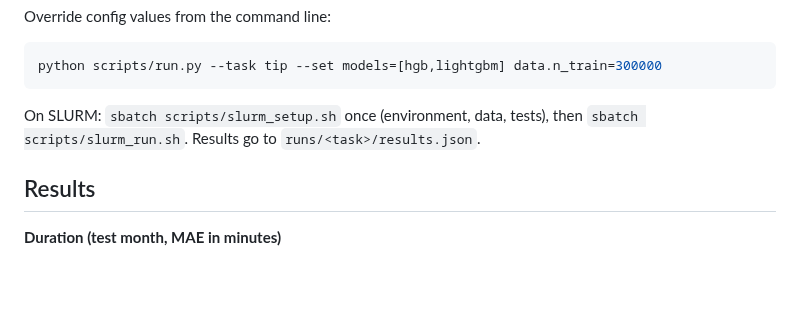
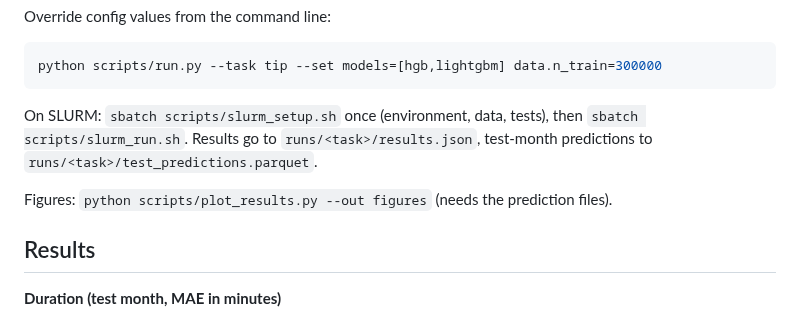
Before and after one commit to dhairyab0069/nyc-taxi-duration-tip-prediction, a Markdown page: README.md, the part around one of its changes. Rendered like a GitHub page; blank space fills up the shorter version.

````diff
--- a/README.md
+++ b/README.md
@@ -48,7 +48,9 @@ Override config values from the command line:
 python scripts/run.py --task tip --set models=[hgb,lightgbm] data.n_train=300000
 ```
 
-On SLURM: `sbatch scripts/slurm_setup.sh` once (environment, data, tests), then `sbatch scripts/slurm_run.sh`. Results go to `runs/<task>/results.json`.
+On SLURM: `sbatch scripts/slurm_setup.sh` once (environment, data, tests), then `sbatch scripts/slurm_run.sh`. Results go to `runs/<task>/results.json`, test-month predictions to `runs/<task>/test_predictions.parquet`.
+
+Figures: `python scripts/plot_results.py --out figures` (needs the prediction files).
 
 ## Results
 
````
Also changed, not shown: other parts of README.md (+63 -2 lines), logs/README.md (+1 -0 lines), figures/fig1_model_ladder.png (added), figures/fig2_feature_importance.png (added), figures/fig3_pred_vs_actual.png (added), figures/fig4_error_breakdown.png (added), figures/fig5_tip_scoring.png (added), 5 other files.
